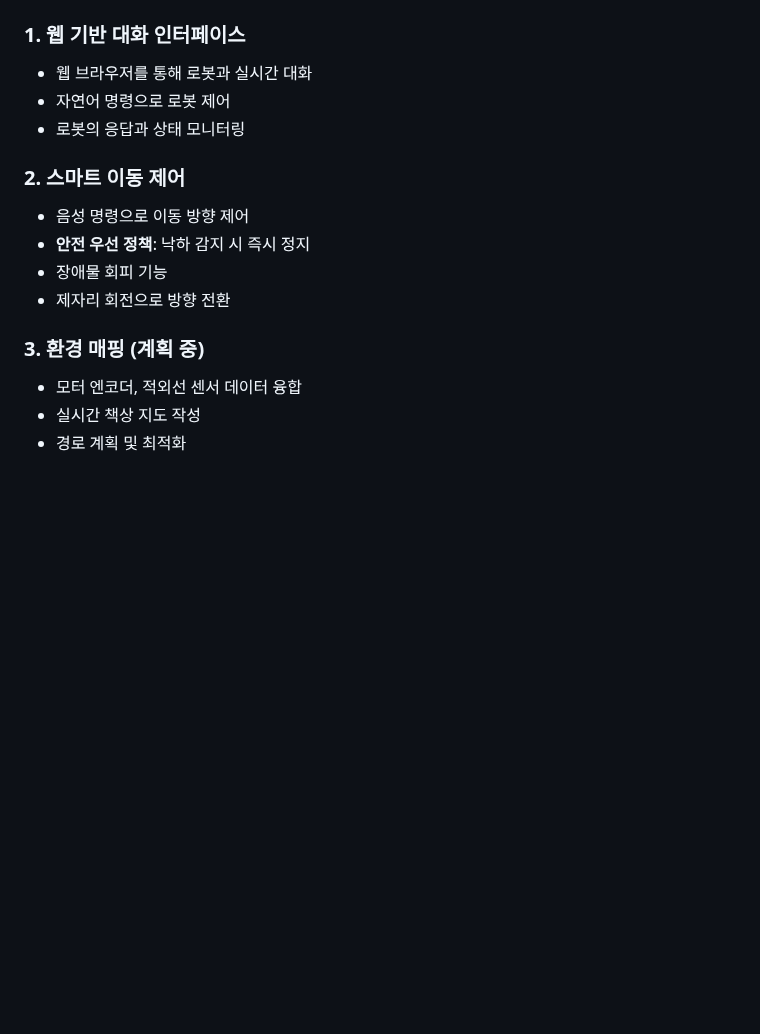
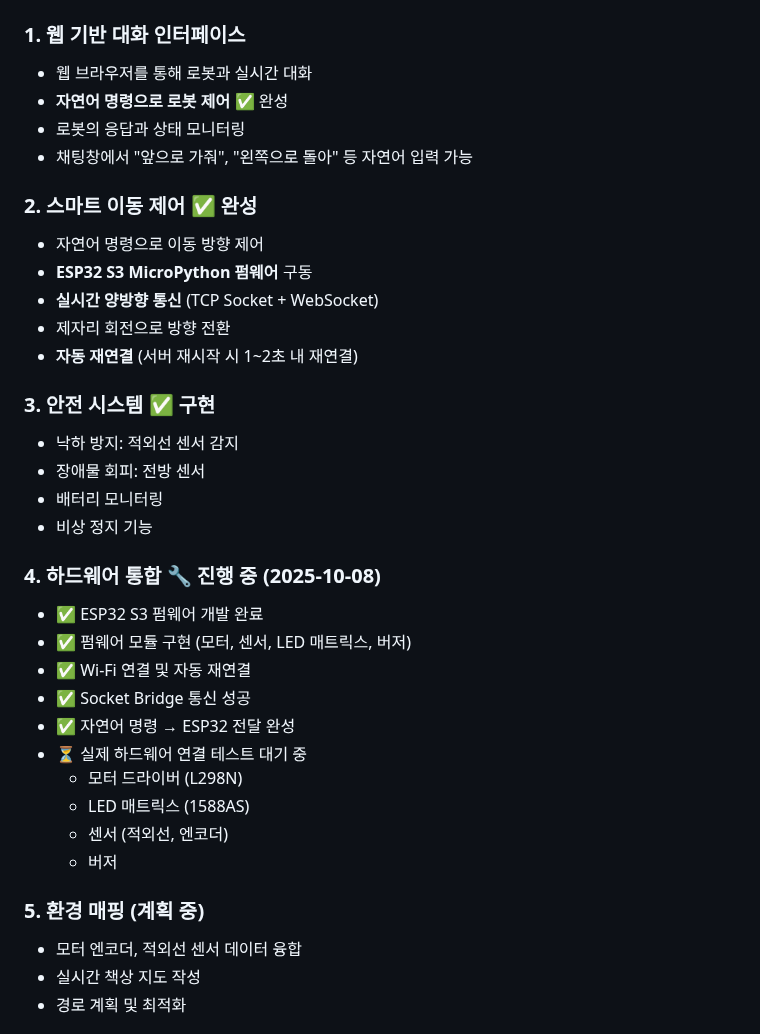
Before and after one commit to kuyeon/deks1.0, a Markdown page: README.md, the part around one of its changes. GitHub-like rendering; blank space fills up the shorter version.

```diff
--- a/README.md
+++ b/README.md
@@ -17,16 +17,36 @@ Deks는 책상 위에서 안전하게 돌아다니며 대화할 수 있는 스
 
 ### 1. 웹 기반 대화 인터페이스
 - 웹 브라우저를 통해 로봇과 실시간 대화
-- 자연어 명령으로 로봇 제어
+- **자연어 명령으로 로봇 제어** ✅ 완성
 - 로봇의 응답과 상태 모니터링
+- 채팅창에서 "앞으로 가줘", "왼쪽으로 돌아" 등 자연어 입력 가능
 
-### 2. 스마트 이동 제어
-- 음성 명령으로 이동 방향 제어
-- **안전 우선 정책**: 낙하 감지 시 즉시 정지
-- 장애물 회피 기능
+### 2. 스마트 이동 제어 ✅ 완성
+- 자연어 명령으로 이동 방향 제어
+- **ESP32 S3 MicroPython 펌웨어** 구동
+- **실시간 양방향 통신** (TCP Socket + WebSocket)
 - 제자리 회전으로 방향 전환
+- **자동 재연결** (서버 재시작 시 1~2초 내 재연결)
 
-### 3. 환경 매핑 (계획 중)
+### 3. 안전 시스템 ✅ 구현
+- 낙하 방지: 적외선 센서 감지
+- 장애물 회피: 전방 센서
+- 배터리 모니터링
+- 비상 정지 기능
+
+### 4. 하드웨어 통합 🔧 진행 중 (2025-10-08)
+- ✅ ESP32 S3 펌웨어 개발 완료
+- ✅ 펌웨어 모듈 구현 (모터, 센서, LED 매트릭스, 버저)
+- ✅ Wi-Fi 연결 및 자동 재연결
+- ✅ Socket Bridge 통신 성공
+- ✅ 자연어 명령 → ESP32 전달 완성
+- ⏳ 실제 하드웨어 연결 테스트 대기 중
+  - 모터 드라이버 (L298N)
+  - LED 매트릭스 (1588AS)
+  - 센서 (적외선, 엔코더)
+  - 버저
+
+### 5. 환경 매핑 (계획 중)
 - 모터 엔코더, 적외선 센서 데이터 융합
 - 실시간 책상 지도 작성
 - 경로 계획 및 최적화
```
Also changed, not shown: other parts of README.md (+35 -13 lines), MEMO.md (+59 -1 lines).
